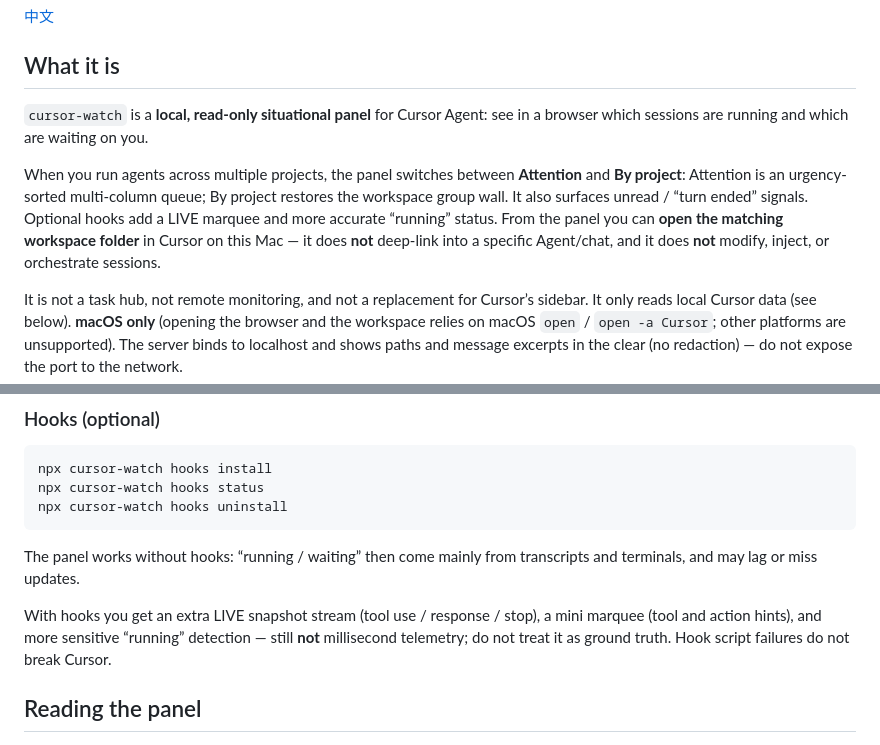
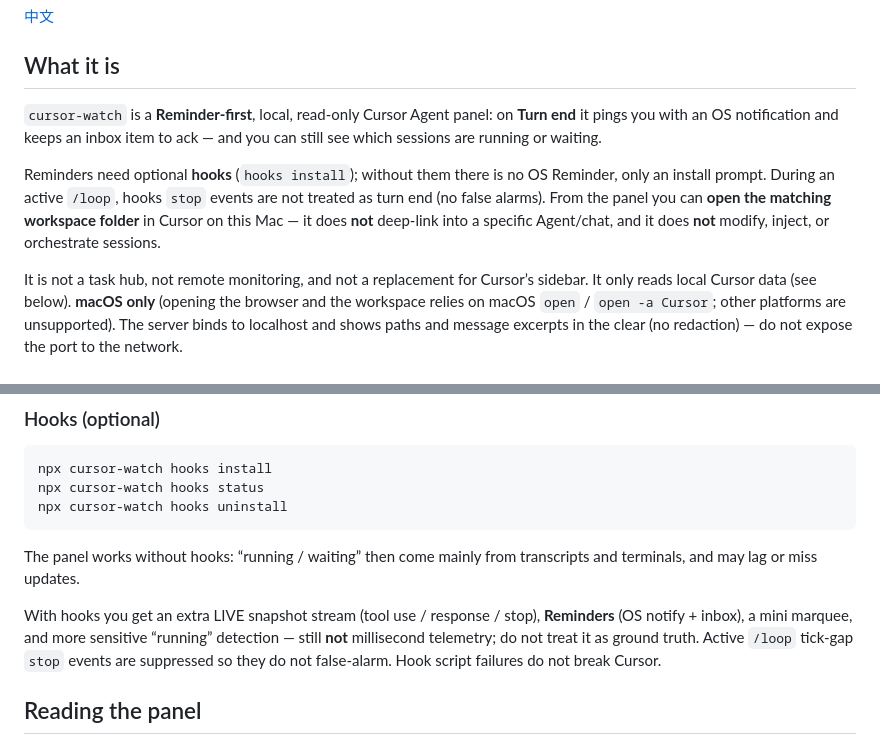
Before and after one commit to zhangchengk/cursors-watch, a Markdown page: README.en.md, 2 parts joined by grey strips. GitHub-like rendering.

```diff
--- a/README.en.md
+++ b/README.en.md
@@ -4,9 +4,9 @@
 
 ## What it is
 
-`cursor-watch` is a **local, read-only situational panel** for Cursor Agent: see in a browser which sessions are running and which are waiting on you.
+`cursor-watch` is a **Reminder-first**, local, read-only Cursor Agent panel: on **Turn end** it pings you with an OS notification and keeps an inbox item to ack — and you can still see which sessions are running or waiting.
 
-When you run agents across multiple projects, the panel switches between **Attention** and **By project**: Attention is an urgency-sorted multi-column queue; By project restores the workspace group wall. It also surfaces unread / “turn ended” signals. Optional hooks add a LIVE marquee and more accurate “running” status. From the panel you can **open the matching workspace folder** in Cursor on this Mac — it does **not** deep-link into a specific Agent/chat, and it does **not** modify, inject, or orchestrate sessions.
+Reminders need optional **hooks** (`hooks install`); without them there is no OS Reminder, only an install prompt. During an active `/loop`, hooks `stop` events are not treated as turn end (no false alarms). From the panel you can **open the matching workspace folder** in Cursor on this Mac — it does **not** deep-link into a specific Agent/chat, and it does **not** modify, inject, or orchestrate sessions.
 
 It is not a task hub, not remote monitoring, and not a replacement for Cursor’s sidebar. It only reads local Cursor data (see below). **macOS only** (opening the browser and the workspace relies on macOS `open` / `open -a Cursor`; other platforms are unsupported). The server binds to localhost and shows paths and message excerpts in the clear (no redaction) — do not expose the port to the network.
 
@@ -71,7 +71,7 @@ npx cursor-watch hooks uninstall
 
 The panel works without hooks: “running / waiting” then come mainly from transcripts and terminals, and may lag or miss updates.
 
-With hooks you get an extra LIVE snapshot stream (tool use / response / stop), a mini marquee (tool and action hints), and more sensitive “running” detection — still **not** millisecond telemetry; do not treat it as ground truth. Hook script failures do not break Cursor.
+With hooks you get an extra LIVE snapshot stream (tool use / response / stop), **Reminders** (OS notify + inbox), a mini marquee, and more sensitive “running” detection — still **not** millisecond telemetry; do not treat it as ground truth. Active `/loop` tick-gap `stop` events are suppressed so they do not false-alarm. Hook script failures do not break Cursor.
 
 ## Reading the panel
 
```
Also changed, not shown: README.md (+3 -3 lines), 1 other file.
